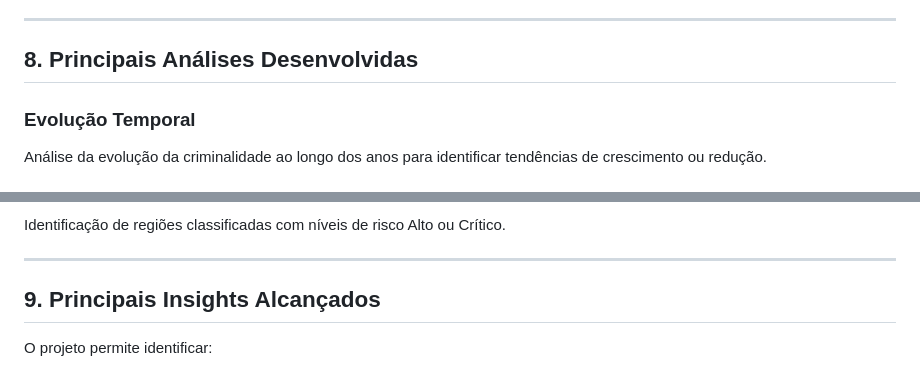
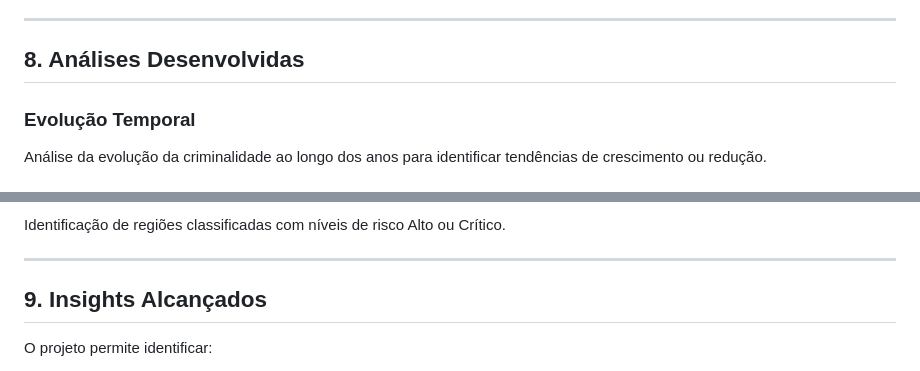
Before and after one commit to Le0z1nk/An-liseDados-Criminalidade-no-Brasil, a Markdown page: README.md, 2 parts joined by grey strips. Drawn GitHub-style.

Commit message:
README.md do projeto

```diff
--- a/README.md
+++ b/README.md
@@ -126,7 +126,7 @@ O dashboard possui:
 
 ---
 
-## 8. Principais Análises Desenvolvidas
+## 8. Análises Desenvolvidas
 
 ### Evolução Temporal
 
@@ -160,7 +160,7 @@ Identificação de regiões classificadas com níveis de risco Alto ou Crítico.
 
 
 
-## 9. Principais Insights Alcançados
+## 9. Insights Alcançados
 
 O projeto permite identificar:
 
```
